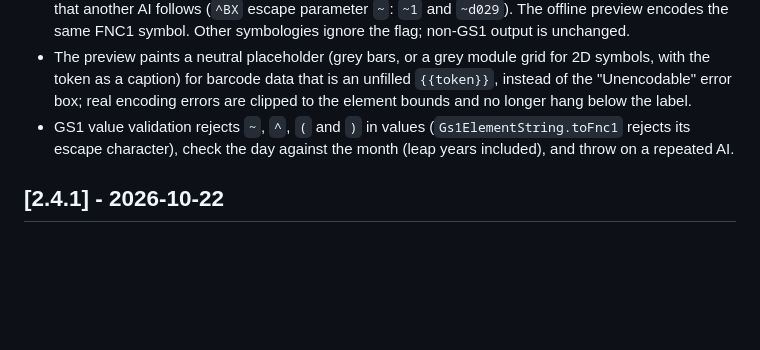
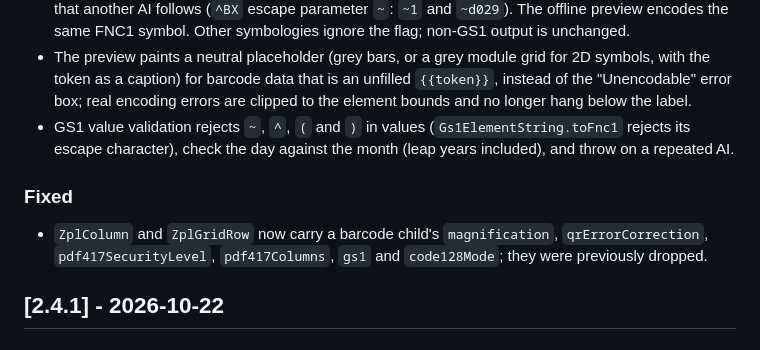
Before and after one commit to minhtri1401/flutter_zpl_generator, a Markdown page: CHANGELOG.md, the part around the change. Rendered like a GitHub page; blank space fills up the shorter version.

Commit message:
docs(changelog): note the layout barcode field fix
Co-Authored-By: Claude Fable 5.1 <noreply@anthropic.com>
Claude-Session: https://claude.ai/code/session_012UT8ru8rct3rtsNKbomei8

```diff
--- a/CHANGELOG.md
+++ b/CHANGELOG.md
@@ -16,6 +16,10 @@ and this project adheres to [Semantic Versioning](https://semver.org/spec/v2.0.0
 - `ZplBarcode.gs1`: GS1 Data Matrix. With the flag set on a Data Matrix, parenthesised element-string data is sent as FNC1 plus AI codes and values, with a group separator after each variable-length value that another AI follows (`^BX` escape parameter `~`: `~1` and `~d029`). The offline preview encodes the same FNC1 symbol. Other symbologies ignore the flag; non-GS1 output is unchanged.
 - The preview paints a neutral placeholder (grey bars, or a grey module grid for 2D symbols, with the token as a caption) for barcode data that is an unfilled `{{token}}`, instead of the "Unencodable" error box; real encoding errors are clipped to the element bounds and no longer hang below the label.
 - GS1 value validation rejects `~`, `^`, `(` and `)` in values (`Gs1ElementString.toFnc1` rejects its escape character), check the day against the month (leap years included), and throw on a repeated AI.
+
+### Fixed
+
+- `ZplColumn` and `ZplGridRow` now carry a barcode child's `magnification`, `qrErrorCorrection`, `pdf417SecurityLevel`, `pdf417Columns`, `gs1` and `code128Mode`; they were previously dropped.
 
 ## [2.4.1] - 2026-10-22
 
```
